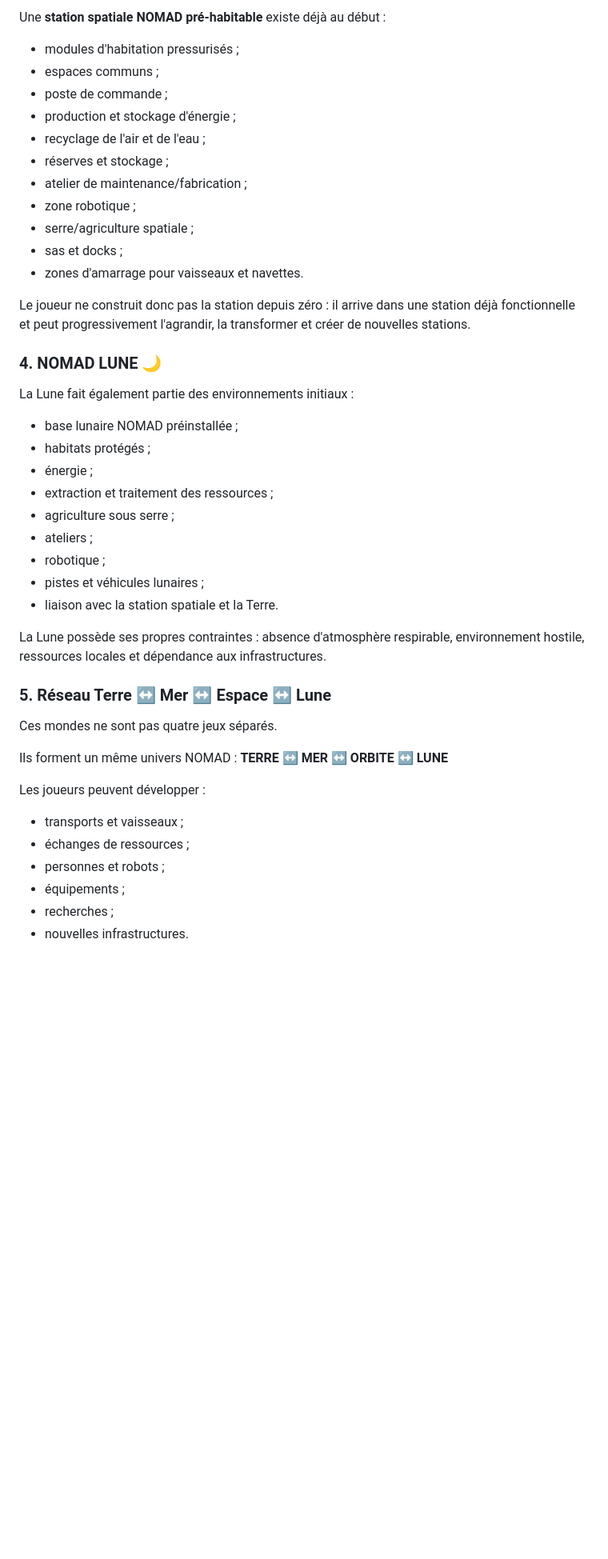
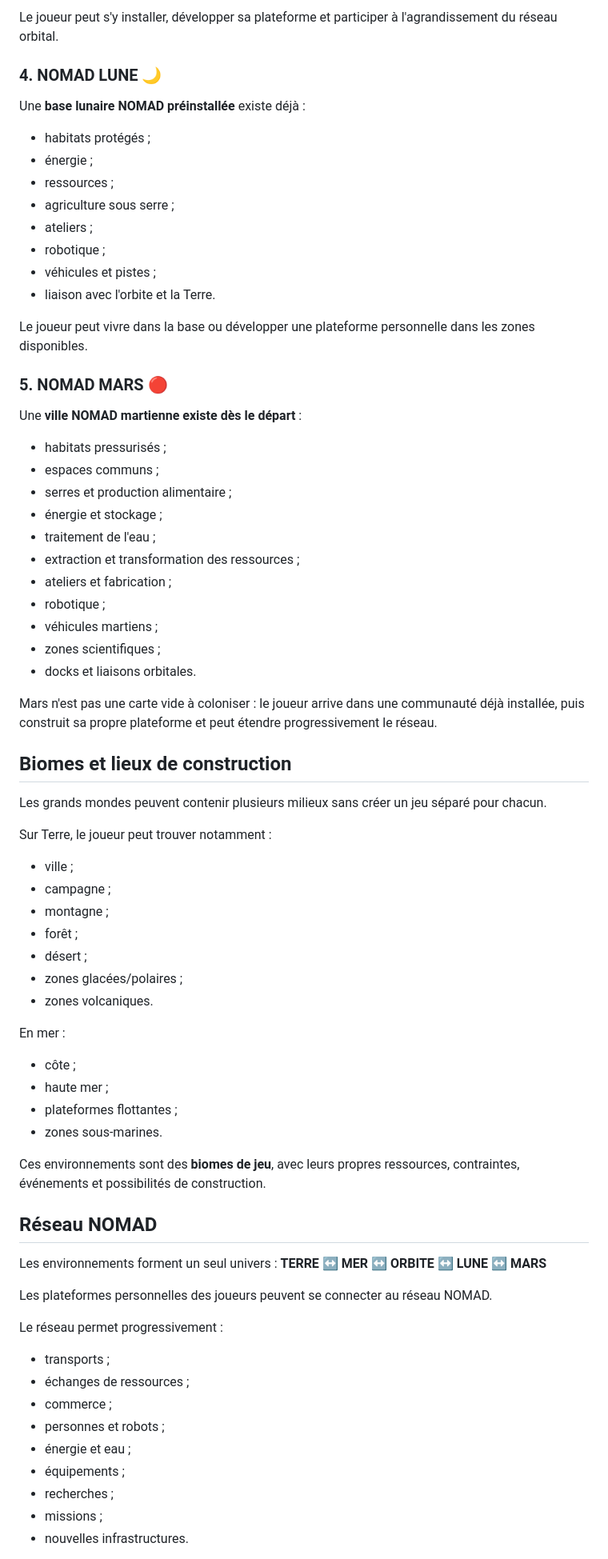
Before and after one commit to nomadcell01/NOMADCELL01-, a Markdown page: GAME/DESIGN.md, the part around one of its changes. Shown at 80% size. GitHub-like rendering; blank space fills up the shorter version.

Commit message:
Game v0.6: formaliser le monde NOMAD existant et les plateformes personnelles

```diff
--- a/GAME/DESIGN.md
+++ b/GAME/DESIGN.md
@@ -37,44 +67,69 @@ L'espace fait partie de la base du jeu, au même titre que la Terre et la Mer.
 
-Une **station spatiale NOMAD pré-habitable** existe déjà au début :
-- modules d'habitation pressurisés ;
-- espaces communs ;
-- poste de commande ;
-- production et stockage d'énergie ;
-- recyclage de l'air et de l'eau ;
-- réserves et stockage ;
-- atelier de maintenance/fabrication ;
-- zone robotique ;
-- serre/agriculture spatiale ;
-- sas et docks ;
-- zones d'amarrage pour vaisseaux et navettes.
-
-Le joueur ne construit donc pas la station depuis zéro : il arrive dans une station déjà fonctionnelle et peut progressivement l'agrandir, la transformer et créer de nouvelles stations.
+Le joueur peut s'y installer, développer sa plateforme et participer à l'agrandissement du réseau orbital.
 
 ### 4. NOMAD LUNE 🌙
-La Lune fait également partie des environnements initiaux :
-- base lunaire NOMAD préinstallée ;
+Une **base lunaire NOMAD préinstallée** existe déjà :
 - habitats protégés ;
 - énergie ;
-- extraction et traitement des ressources ;
+- ressources ;
 - agriculture sous serre ;
 - ateliers ;
 - robotique ;
-- pistes et véhicules lunaires ;
-- liaison avec la station spatiale et la Terre.
+- véhicules et pistes ;
+- liaison avec l'orbite et la Terre.
 
-La Lune possède ses propres contraintes : absence d'atmosphère respirable, environnement hostile, ressources locales et dépendance aux infrastructures.
+Le joueur peut vivre dans la base ou développer une plateforme personnelle dans les zones disponibles.
 
-### 5. Réseau Terre ↔ Mer ↔ Espace ↔ Lune
-Ces mondes ne sont pas quatre jeux séparés.
+### 5. NOMAD MARS 🔴
+Une **ville NOMAD martienne existe dès le départ** :
+- habitats pressurisés ;
+- espaces communs ;
+- serres et production alimentaire ;
+- énergie et stockage ;
+- traitement de l'eau ;
+- extraction et transformation des ressources ;
+- ateliers et fabrication ;
+- robotique ;
+- véhicules martiens ;
+- zones scientifiques ;
+- docks et liaisons orbitales.
 
-Ils forment un même univers NOMAD :
-**TERRE ↔ MER ↔ ORBITE ↔ LUNE**
+Mars n'est pas une carte vide à coloniser : le joueur arrive dans une communauté déjà installée, puis construit sa propre plateforme et peut étendre progressivement le réseau.
 
-Les joueurs peuvent développer :
-- transports et vaisseaux ;
+## Biomes et lieux de construction
+Les grands mondes peuvent contenir plusieurs milieux sans créer un jeu séparé pour chacun.
+
+Sur Terre, le joueur peut trouver notamment :
+- ville ;
+- campagne ;
+- montagne ;
+- forêt ;
+- désert ;
+- zones glacées/polaires ;
+- zones volcaniques.
+
+En mer :
+- côte ;
+- haute mer ;
+- plateformes flottantes ;
+- zones sous-marines.
+
+Ces environnements sont des **biomes de jeu**, avec leurs propres ressources, contraintes, événements et possibilités de construction.
+
+## Réseau NOMAD
+Les environnements forment un seul univers :
+**TERRE ↔ MER ↔ ORBITE ↔ LUNE ↔ MARS**
+
+Les plateformes personnelles des joueurs peuvent se connecter au réseau NOMAD.
+
+Le réseau permet progressivement :
+- transports ;
 - échanges de ressources ;
+- commerce ;
 - personnes et robots ;
+- énergie et eau ;
 - équipements ;
 - recherches ;
+- missions ;
 - nouvelles infrastructures.
 
```
Also changed, not shown: other parts of GAME/DESIGN.md (+68 -18 lines).
